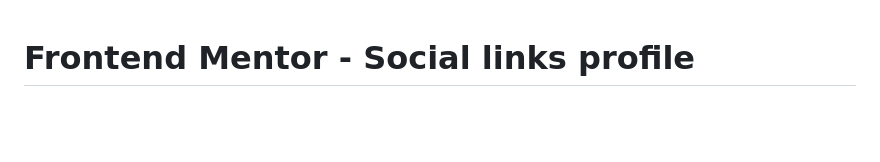
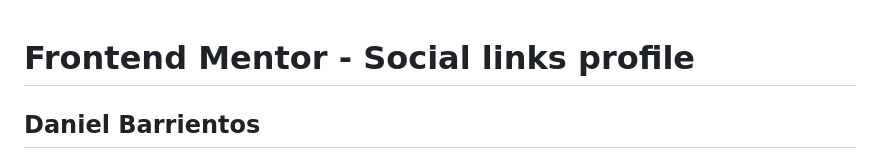
Before and after one commit to DanielCBarrientosV/social-links-profile, a Markdown page: README.md, the part around the change. GitHub-like rendering; blank space fills up the shorter version.

Commit message:
read.me actualizado

```diff
--- a/README.md
+++ b/README.md
@@ -1,4 +1,5 @@
 # Frontend Mentor - Social links profile
+## Daniel Barrientos
 
 ![Design preview for the Social links profile coding challenge](./preview.jpg)
 
```
